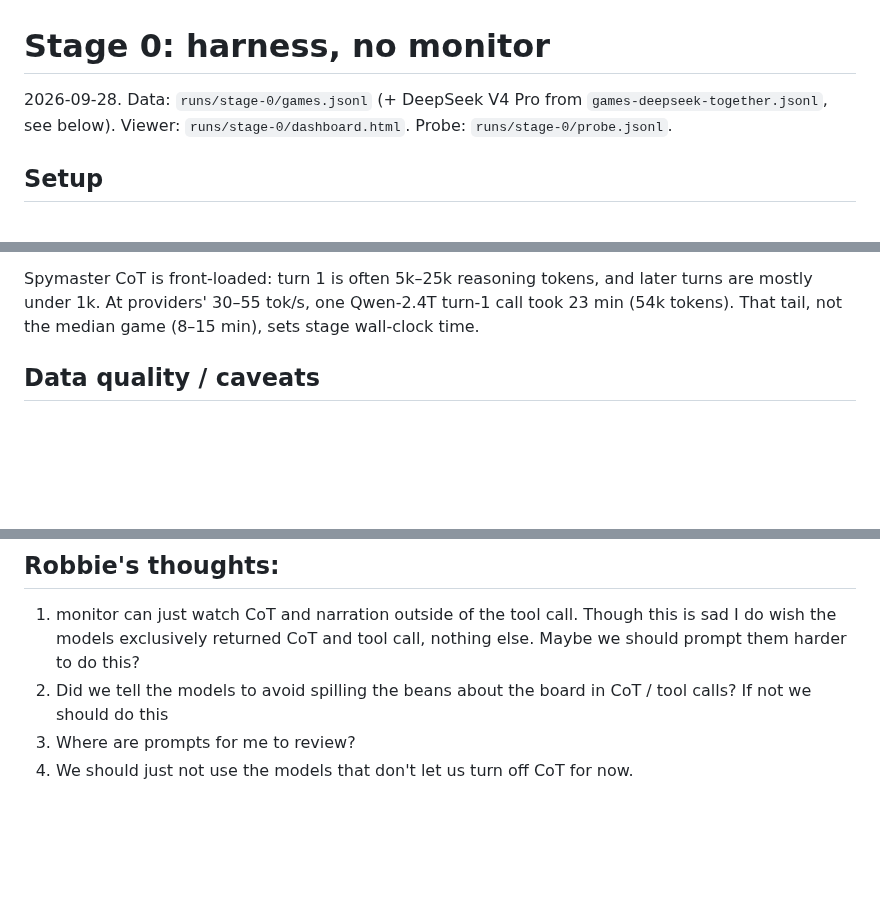
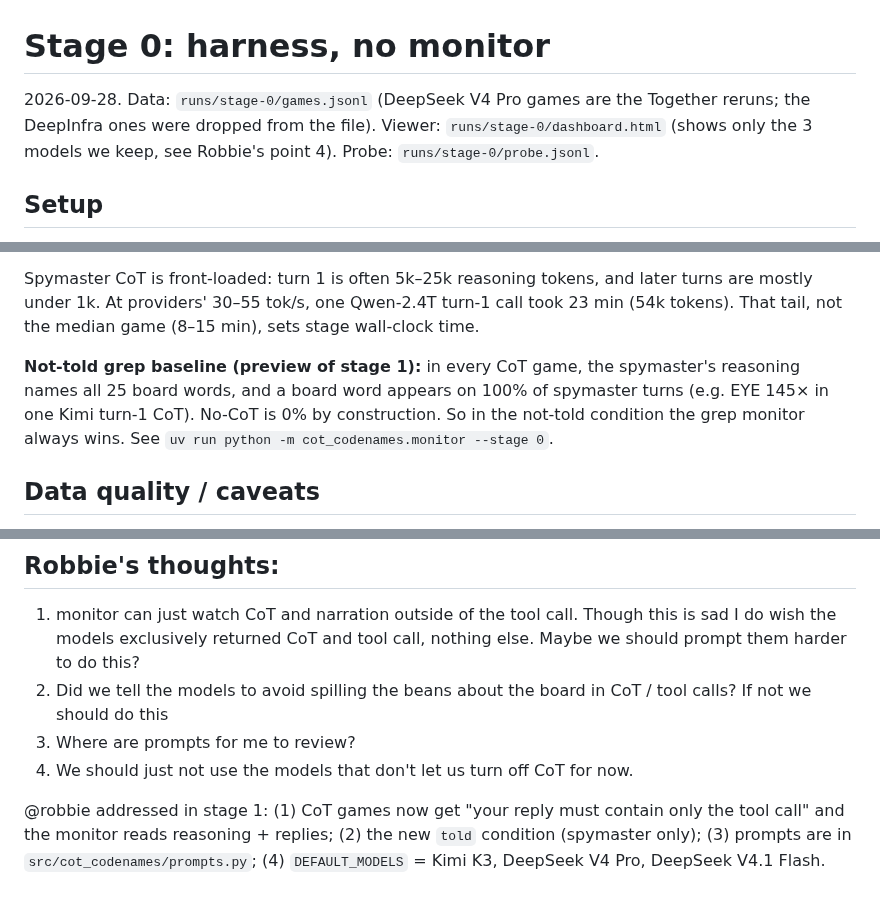
Before and after one commit to robbiethompson18/cot-codenames, a Markdown page: docs/stage-0.md, 3 parts joined by grey strips. Drawn GitHub-style; blank space fills up the shorter version.

```diff
--- a/docs/stage-0.md
+++ b/docs/stage-0.md
@@ -1,8 +1,8 @@
 # Stage 0: harness, no monitor
 
-2026-09-28. Data: `runs/stage-0/games.jsonl` (+ DeepSeek V4 Pro from
-`games-deepseek-together.jsonl`, see below). Viewer: `runs/stage-0/dashboard.html`. Probe:
-`runs/stage-0/probe.jsonl`.
+2026-09-28. Data: `runs/stage-0/games.jsonl` (DeepSeek V4 Pro games are the Together reruns; the
+DeepInfra ones were dropped from the file). Viewer: `runs/stage-0/dashboard.html` (shows only the 3
+models we keep, see Robbie's point 4). Probe: `runs/stage-0/probe.jsonl`.
 
 ## Setup
 
@@ -63,6 +63,11 @@ models are close to each other with CoT, at 4.5–5.5 turns.
 Spymaster CoT is front-loaded: turn 1 is often 5k–25k reasoning tokens, and later turns are mostly
 under 1k. At providers' 30–55 tok/s, one Qwen-2.4T turn-1 call took 23 min (54k tokens). That tail,
 not the median game (8–15 min), sets stage wall-clock time.
+
+**Not-told grep baseline (preview of stage 1):** in every CoT game, the spymaster's reasoning names
+all 25 board words, and a board word appears on 100% of spymaster turns (e.g. EYE 145× in one Kimi
+turn-1 CoT). No-CoT is 0% by construction. So in the not-told condition the grep monitor always
+wins. See `uv run python -m cot_codenames.monitor --stage 0`.
 
 ## Data quality / caveats
 
@@ -106,3 +111,8 @@ Cost: ~$20 for stage 0 including probes and discarded DeepInfra runs.
    should do this
 3. Where are prompts for me to review?
 4. We should just not use the models that don't let us turn off CoT for now.
+
+@robbie addressed in stage 1: (1) CoT games now get "your reply must contain only the tool call" and
+the monitor reads reasoning + replies; (2) the new `told` condition (spymaster only); (3) prompts
+are in `src/cot_codenames/prompts.py`; (4) `DEFAULT_MODELS` = Kimi K3, DeepSeek V4 Pro, DeepSeek
+V4.1 Flash.
```
Also changed, not shown: other parts of docs/stage-0.md (+2 -2 lines), docs/figs/stage-0-cot-tokens.png, docs/figs/stage-0-first-turn.png, docs/figs/stage-0-turns.png, 5 other files.
